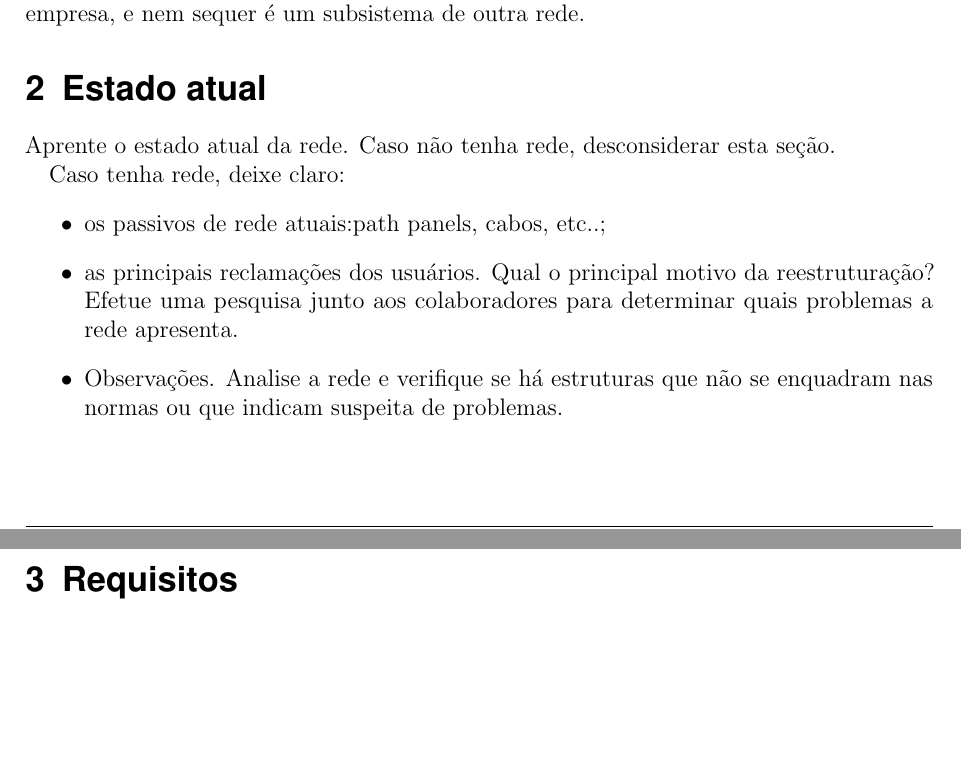
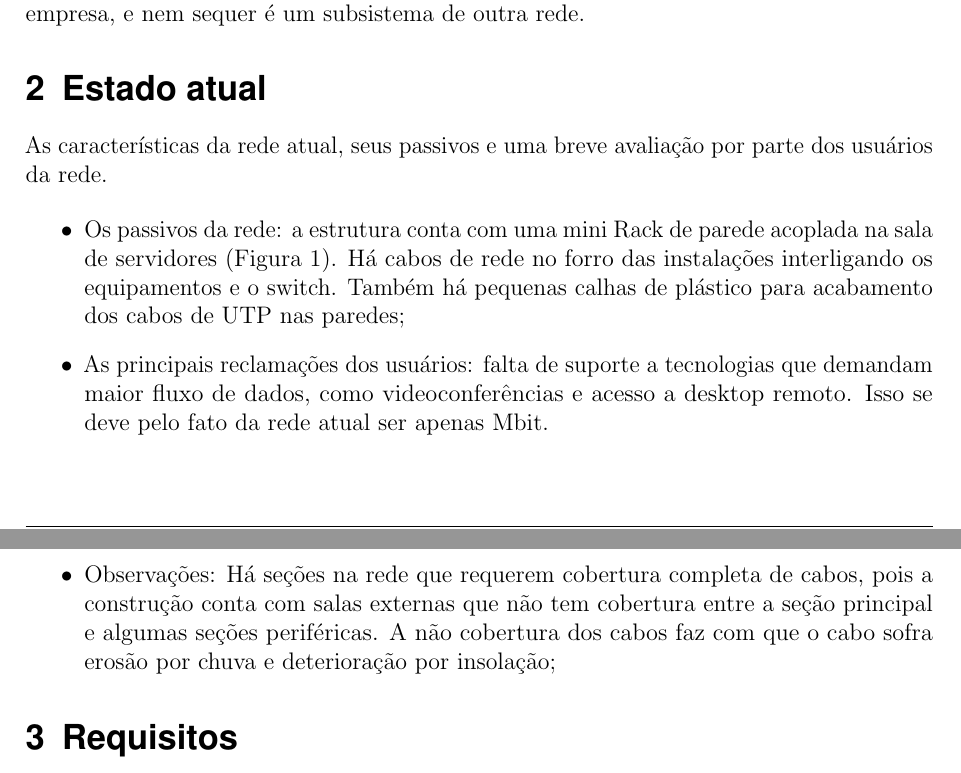
Before and after one commit to marcosfelipe/cabeamento, a LaTeX document (modelo_projeto.tex): two parts of pages 4 and 5 of 14 before the commit and two parts of pages 4 and 5 of 15 after it, joined at a grey line, cut so that both start at the same text, the shorter picture padded with empty space. Compiled offline with pdfLaTeX.

Commit message:
atualizado Estado Atual

```diff
--- a/modelo_projeto.tex
+++ b/modelo_projeto.tex
@@ -10,7 +10,8 @@
 							fontsize=12pt,%
 							onecolumn]{scrartcl}	 					% KOMA-article class
 
-\usepackage{lipsum}													% Package to create dummy text
+\usepackage{lipsum}
+\usepackage{lscape}											% Package to create dummy text
 \usepackage[brazil]{babel}										% English language/hyphenation
 \usepackage[protrusion=true,expansion=true]{microtype}				% Better typography
 \usepackage{amsmath,amsfonts,amsthm}					% Math packages
@@ -185,13 +186,15 @@ No projeto haverá apenas uma empresa envolvida, a empresa Crachá Digital. Port
 
 
 \section{Estado atual}
-Aprente o estado atual da rede. Caso não tenha rede, desconsiderar esta seção.
+As características da rede atual, seus passivos e uma breve avaliação por parte dos usuários da rede.
 
-Caso tenha rede, deixe claro:
 \begin{itemize}
-	\item os passivos de rede atuais:path panels, cabos, etc..;
-	\item as principais reclamações dos usuários. Qual o principal motivo da reestruturação? Efetue uma pesquisa junto aos colaboradores para determinar quais problemas a rede apresenta.
-	\item Observações. Analise a rede e verifique se há estruturas que não se enquadram nas normas ou que indicam suspeita de problemas.
+	\item Os passivos da rede: a estrutura conta com uma mini Rack de parede acoplada na sala de servidores (Figura 1). Há cabos de rede no forro das instalações interligando os equipamentos e o switch. Também há pequenas calhas de plástico para acabamento dos cabos de UTP nas paredes;
+
+	\item As principais reclamações dos usuários: falta de suporte a tecnologias que demandam maior fluxo de dados, como videoconferências e acesso a desktop remoto. Isso se deve pelo fato da rede atual ser apenas Mbit.
+
+	\item Observações: Há seções na rede que requerem cobertura completa de cabos, pois a construção conta com salas externas que não tem cobertura entre a seção principal e algumas seções periféricas. A não cobertura dos cabos faz com que o cabo sofra erosão por chuva e deterioração por insolação;
+
 \end{itemize}
 
 \section{Requisitos}
```
Also changed, not shown: modelo_projeto.pdf, modelo_projeto.tex (4 more changed lines).
